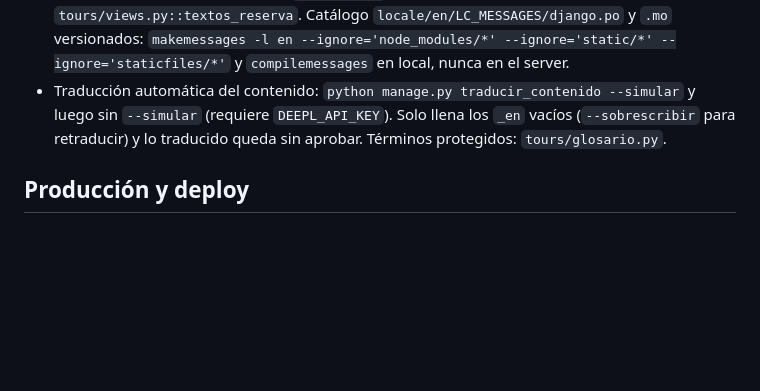
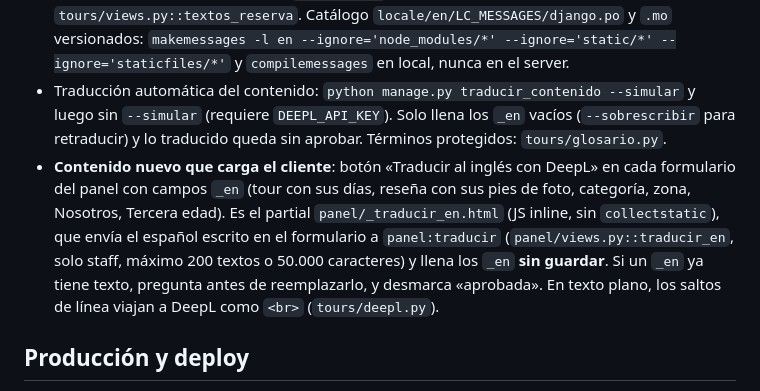
Before and after one commit to Cesar-eav/orangetravel, a Markdown page: CLAUDE.md, the part around the change. GitHub-like rendering; blank space fills up the shorter version.

Commit message:
Docs: botón de traducción con DeepL en el panel
Co-Authored-By: Claude Opus 5.5 <noreply@anthropic.com>

```diff
--- a/CLAUDE.md
+++ b/CLAUDE.md
@@ -87,6 +87,7 @@ En producción desde el 2 nov 2026 (merge `cbcadac` de la rama `traduccion` en `
 - `idioma` en `Reserva`, `Cotizacion` y `Payment` decide el idioma de los emails al cliente; los del admin van siempre en español.
 - Textos de templates públicos con `{% trans %}`; los de Vue salen de `tours/views.py::textos_reserva`. Catálogo `locale/en/LC_MESSAGES/django.po` y `.mo` versionados: `makemessages -l en --ignore='node_modules/*' --ignore='static/*' --ignore='staticfiles/*'` y `compilemessages` en local, nunca en el server.
 - Traducción automática del contenido: `python manage.py traducir_contenido --simular` y luego sin `--simular` (requiere `DEEPL_API_KEY`). Solo llena los `_en` vacíos (`--sobrescribir` para retraducir) y lo traducido queda sin aprobar. Términos protegidos: `tours/glosario.py`.
+- **Contenido nuevo que carga el cliente**: botón «Traducir al inglés con DeepL» en cada formulario del panel con campos `_en` (tour con sus días, reseña con sus pies de foto, categoría, zona, Nosotros, Tercera edad). Es el partial `panel/_traducir_en.html` (JS inline, sin `collectstatic`), que envía el español escrito en el formulario a `panel:traducir` (`panel/views.py::traducir_en`, solo staff, máximo 200 textos o 50.000 caracteres) y llena los `_en` **sin guardar**. Si un `_en` ya tiene texto, pregunta antes de reemplazarlo, y desmarca «aprobada». En texto plano, los saltos de línea viajan a DeepL como `<br>` (`tours/deepl.py`).
 
 ## Producción y deploy
 
```
Also changed, not shown: docs/PLAN_TRADUCCION_ETAPAS.md (+1 -0 lines).
